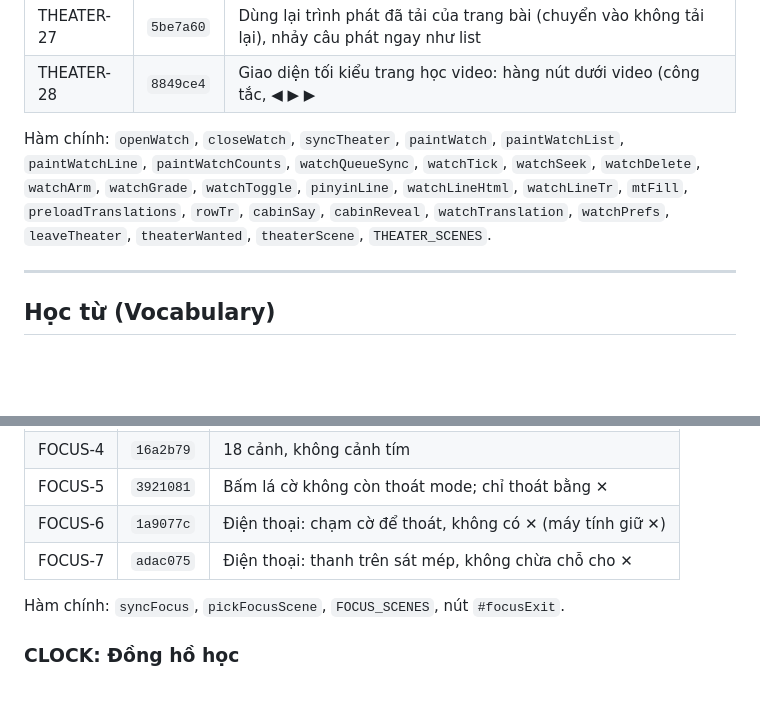
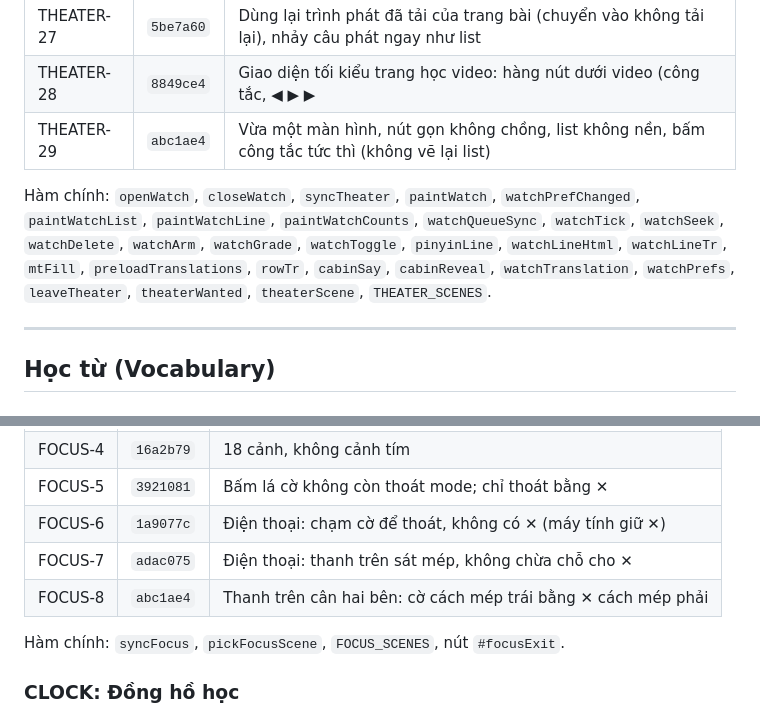
Before and after one commit to phillipxnguyen/wikiPhidia, a Markdown page: VERSIONS.md, 2 parts joined by grey strips. GitHub-like rendering; blank space fills up the shorter version.

Commit message:
VERSIONS.md: THEATER-29, FOCUS-8
Co-Authored-By: Claude Opus 5.5 <noreply@anthropic.com>
Claude-Session: https://claude.ai/code/session_01DXQMcDS43qgSzayVaPy3nx

```diff
--- a/VERSIONS.md
+++ b/VERSIONS.md
@@ -70,8 +70,9 @@ Hàm chính: `render`, `openEdit`, `openEditPopup`, `deleteRow`, `deleteRows`, `
 | THEATER-26 | `e91ef83` | Bỏ nút che; sang câu kế chỉ phát tiếp, không tua lại khi video đã đứng đúng chỗ (không tải lại) |
 | THEATER-27 | `5be7a60` | Dùng lại trình phát đã tải của trang bài (chuyển vào không tải lại), nhảy câu phát ngay như list |
 | THEATER-28 | `8849ce4` | Giao diện tối kiểu trang học video: hàng nút dưới video (công tắc, ◀ ▶ ▶|, lặp), câu dưới hàng nút, list tối bên phải |
+| THEATER-29 | `abc1ae4` | Vừa một màn hình, nút gọn không chồng, list không nền, bấm công tắc tức thì (không vẽ lại list) |
 
-Hàm chính: `openWatch`, `closeWatch`, `syncTheater`, `paintWatch`, `paintWatchList`, `paintWatchLine`, `paintWatchCounts`, `watchQueueSync`, `watchTick`, `watchSeek`, `watchDelete`, `watchArm`, `watchGrade`, `watchToggle`, `pinyinLine`, `watchLineHtml`, `watchLineTr`, `mtFill`, `preloadTranslations`, `rowTr`, `cabinSay`, `cabinReveal`, `watchTranslation`, `watchPrefs`, `leaveTheater`, `theaterWanted`, `theaterScene`, `THEATER_SCENES`.
+Hàm chính: `openWatch`, `closeWatch`, `syncTheater`, `paintWatch`, `watchPrefChanged`, `paintWatchList`, `paintWatchLine`, `paintWatchCounts`, `watchQueueSync`, `watchTick`, `watchSeek`, `watchDelete`, `watchArm`, `watchGrade`, `watchToggle`, `pinyinLine`, `watchLineHtml`, `watchLineTr`, `mtFill`, `preloadTranslations`, `rowTr`, `cabinSay`, `cabinReveal`, `watchTranslation`, `watchPrefs`, `leaveTheater`, `theaterWanted`, `theaterScene`, `THEATER_SCENES`.
 
 ---
 
@@ -188,6 +189,7 @@ Hàm chính: `switchToLesson`, `setAppMode`, `syncModeButtonHighlights`, `lesson
 | FOCUS-5 | `3921081` | Bấm lá cờ không còn thoát mode; chỉ thoát bằng ✕ |
 | FOCUS-6 | `1a9077c` | Điện thoại: chạm cờ để thoát, không có ✕ (máy tính giữ ✕) |
 | FOCUS-7 | `adac075` | Điện thoại: thanh trên sát mép, không chừa chỗ cho ✕ |
+| FOCUS-8 | `abc1ae4` | Thanh trên cân hai bên: cờ cách mép trái bằng ✕ cách mép phải |
 
 Hàm chính: `syncFocus`, `pickFocusScene`, `FOCUS_SCENES`, nút `#focusExit`.
 
```
